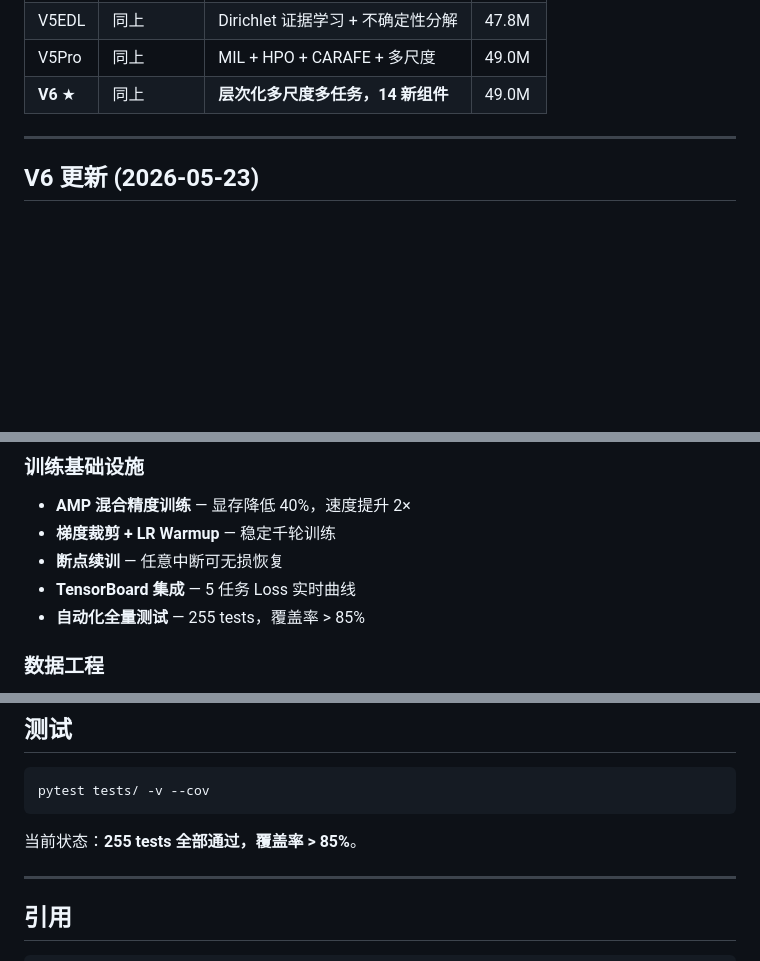
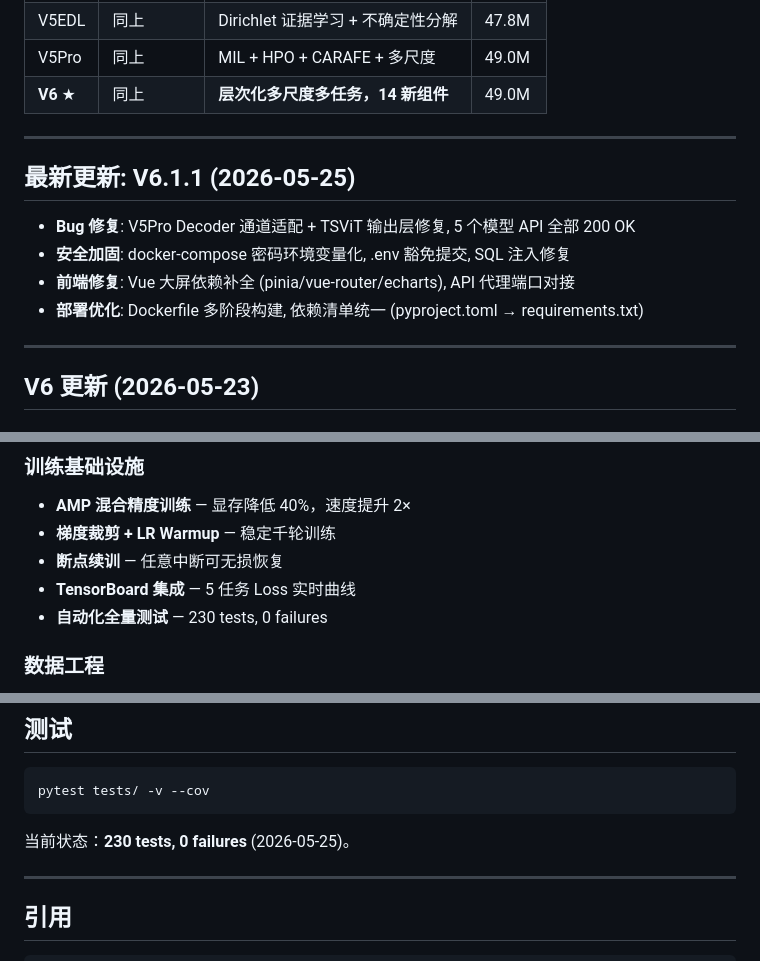
Before and after one commit to jasonjaves64-dotcom/project1.remote-sensing-classification, a Markdown page: README.md, 3 parts joined by grey strips. GitHub-like rendering; blank space fills up the shorter version.

````diff
--- a/README.md
+++ b/README.md
@@ -38,6 +38,15 @@ V1 ─── V4 ─── V5 ─── V5EDL ─── V5Pro ─── ★ V6 (
 
 ---
 
+## 最新更新: V6.1.1 (2026-05-25)
+
+- **Bug 修复**: V5Pro Decoder 通道适配 + TSViT 输出层修复, 5 个模型 API 全部 200 OK
+- **安全加固**: docker-compose 密码环境变量化, .env 豁免提交, SQL 注入修复
+- **前端修复**: Vue 大屏依赖补全 (pinia/vue-router/echarts), API 代理端口对接
+- **部署优化**: Dockerfile 多阶段构建, 依赖清单统一 (pyproject.toml → requirements.txt)
+
+---
+
 ## V6 更新 (2026-05-23)
 
 ### 核心创新
@@ -62,7 +71,7 @@ V1 ─── V4 ─── V5 ─── V5EDL ─── V5Pro ─── ★ V6 (
 - **梯度裁剪 + LR Warmup** — 稳定千轮训练
 - **断点续训** — 任意中断可无损恢复
 - **TensorBoard 集成** — 5 任务 Loss 实时曲线
-- **自动化全量测试** — 255 tests，覆盖率 > 85%
+- **自动化全量测试** — 230 tests, 0 failures
 
 ### 数据工程
 
@@ -221,7 +230,7 @@ project1/
 pytest tests/ -v --cov
 ```
 
-当前状态：**255 tests 全部通过，覆盖率 > 85%**。
+当前状态：**230 tests, 0 failures** (2026-05-25)。
 
 ---
 
````
Also changed, not shown: README_EN.md (added, +251 -0 lines).
